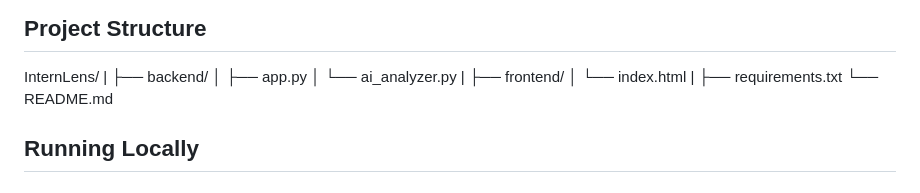
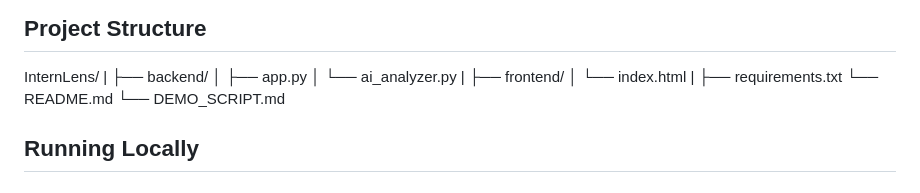
Before and after one commit to kkrupaprafulla-code/InternLens, a Markdown page: README.md, the part around the change. GitHub-like rendering.

Commit message:
Add DEMO_SCRIPT.md to project structure

```diff
--- a/README.md
+++ b/README.md
@@ -239,6 +239,7 @@ InternLens/
 |
 ├── requirements.txt
 └── README.md
+└── DEMO_SCRIPT.md
 
 ## Running Locally
 
```
